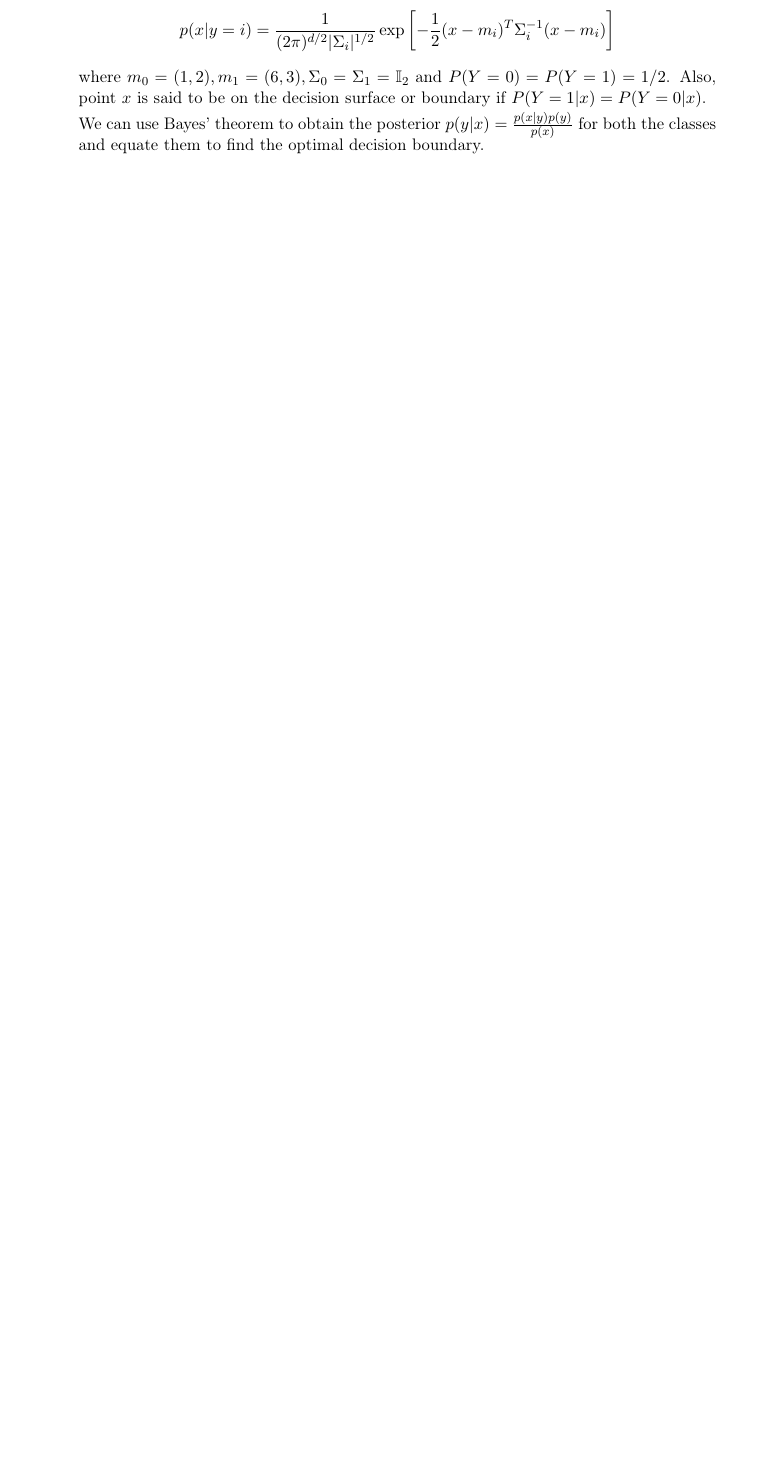
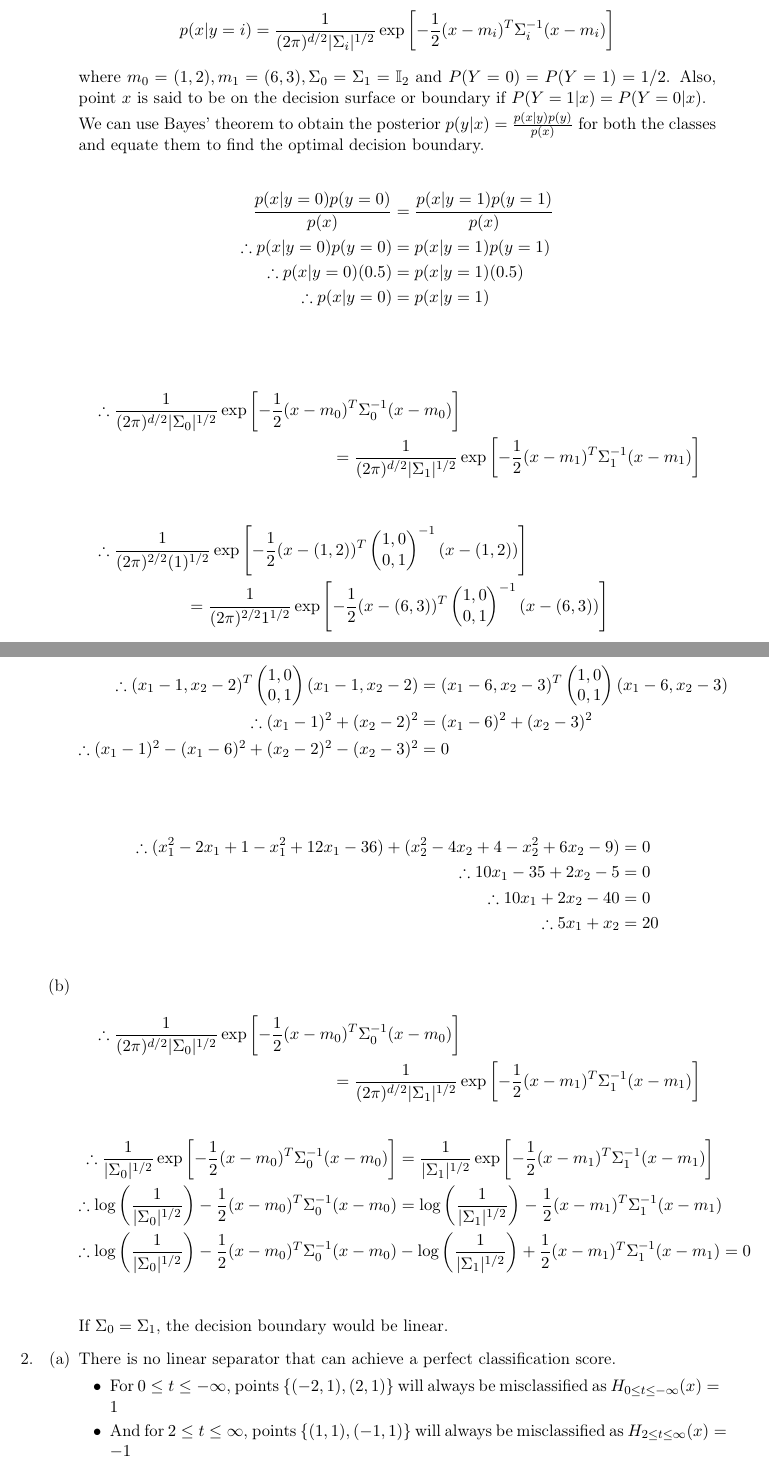
Before and after one commit to rbokade/IE7374_Machine_Learning, a LaTeX problem sheet (assignments/solutions/assignment_3/assignment_3.tex, which reads assignments/solutions/assignment_3/problems/problem_1.tex, assignments/solutions/assignment_3/problems/problem_2.tex): part of the page before the commit and two parts of pages 1 and 2 of 4 after it, the two joined at a grey line, cut so that both start at the same text, the shorter picture padded with empty space. Compiled offline with pdfLaTeX.

Commit message:
add: assignment 3

```diff
--- a/assignments/solutions/assignment_3/assignment_3.tex
+++ b/assignments/solutions/assignment_3/assignment_3.tex
@@ -17,6 +17,8 @@
     filecolor=magenta,
     urlcolor=cyan,
 }
+% Images
+\usepackage{graphicx}
 
 
 \title{IE 7374 ST: Machine Learning in Engineering \\ HW-3}
--- a/assignments/solutions/assignment_3/problems/problem_1.tex
+++ b/assignments/solutions/assignment_3/problems/problem_1.tex
@@ -6,9 +6,46 @@
 		where $m_{0} = (1, 2), m_{1} = (6, 3), \Sigma_{0} = \Sigma_{1} = \mathbb{I}_{2}$ and $P(Y= 0) = P(Y = 1) = 1 / 2$. Also, point $x$ is said to be on the decision surface or boundary if $P(Y = 1 | x) = P(Y = 0 | x)$.
 
 		We can use Bayes' theorem to obtain the posterior $p(y | x) = \frac{p(x | y)p(y)}{p(x)}$ for both the classes and equate them to find the optimal decision boundary.
+
+        \begin{align*}
+            \frac{p(x | y = 0)p(y = 0)}{p(x)} & = \frac{p(x | y = 1)p(y = 1)}{p(x)} \\
+			\therefore p(x | y = 0)p(y = 0) & = p(x | y = 1)p(y = 1) \\
+			\therefore p(x | y = 0)(0.5) & = p(x | y = 1)(0.5) \\
+			\therefore p(x | y = 0) & = p(x | y = 1) \\
+        \end{align*}
+
+        \begin{multline*}
+            \therefore \frac{1}{(2\pi)^{d / 2} |\Sigma_{0}|^{1 / 2} } \exp{\left[ -\frac{1}{2}(x - m_{0})^{T} \Sigma_{0}^{-1} (x - m_{0}) \right]} \\ = \frac{1}{(2\pi)^{d / 2} |\Sigma_{1}|^{1 / 2} } \exp{\left[ -\frac{1}{2}(x - m_{1})^{T} \Sigma_{1}^{-1} (x - m_{1}) \right]}
+        \end{multline*}
+
+		\begin{multline*}
+		    \therefore \frac{1}{(2\pi)^{2 / 2} (1)^{1 / 2} } \exp{\left[ -\frac{1}{2}(x - (1, 2))^{T} \begin{pmatrix} 1, 0 \\ 0, 1 \end{pmatrix}^{-1} (x - (1, 2)) \right]} \\ = \frac{1}{(2\pi)^{2 / 2} 1^{1 / 2} } \exp{\left[ -\frac{1}{2}(x - (6, 3))^{T} \begin{pmatrix} 1, 0 \\ 0, 1 \end{pmatrix}^{-1} (x - (6, 3)) \right]} \\
+		\end{multline*}
+
 		\begin{align*}
-			\frac{p(x | y = 0)p(y = 0)}{p(x)} & = \frac{p(x | y = 1)p(y = 1)}{p(x)} \\			\therefore p(x | y = 0)p(y = 0) & = p(x | y = 1)p(y = 1) \\
-
+    		\therefore (x_{1} - 1, x_{2} - 2)^{T} \begin{pmatrix} 1, 0 \\ 0, 1 \end{pmatrix} (x_{1} - 1, x_{2} - 2) & = (x_{1} - 6, x_{2} - 3)^{T} \begin{pmatrix} 1, 0 \\ 0, 1 \end{pmatrix} (x_{1} - 6, x_{2} - 3) \\
+		    \therefore (x_{1} - 1)^{2} + (x_{2} - 2)^{2} & = (x_{1} - 6)^{2} + (x_{2} - 3)^{2} \\
+		    \therefore (x_{1} - 1)^{2} -  (x_{1} - 6)^{2} + (x_{2} - 2)^{2} - (x_{2} - 3)^{2} & = 0 \\
 		\end{align*}
 
+		\begin{align*}
+		    \therefore (x_{1}^{2} - 2x_{1} + 1 - x_{1}^{2} + 12x_{1} - 36) + (x_{2}^{2} - 4x_{2} + 4 - x_{2}^{2} + 6x_{2} - 9) & = 0 \\
+		    \therefore 10x_{1} - 35 + 2x_{2} - 5 & = 0 \\
+		    \therefore 10x_{1} + 2x_{2} - 40 & = 0 \\
+		    \therefore 5x_{1} + x_{2} & = 20 \\
+		\end{align*}
+
+	\item
+       \begin{multline*}
+            \therefore \frac{1}{(2\pi)^{d / 2} |\Sigma_{0}|^{1 / 2} } \exp{\left[ -\frac{1}{2}(x - m_{0})^{T} \Sigma_{0}^{-1} (x - m_{0}) \right]} \\ = \frac{1}{(2\pi)^{d / 2} |\Sigma_{1}|^{1 / 2} } \exp{\left[ -\frac{1}{2}(x - m_{1})^{T} \Sigma_{1}^{-1} (x - m_{1}) \right]}
+        \end{multline*}
+
+       \begin{align*}
+            \therefore \frac{1}{|\Sigma_{0}|^{1 / 2} } \exp{\left[ -\frac{1}{2}(x - m_{0})^{T} \Sigma_{0}^{-1} (x - m_{0}) \right]} & = \frac{1}{|\Sigma_{1}|^{1 / 2} } \exp{\left[ -\frac{1}{2}(x - m_{1})^{T} \Sigma_{1}^{-1} (x - m_{1}) \right]} \\
+            \therefore \log \left( \frac{1}{|\Sigma_{0}|^{1 / 2}} \right) - \frac{1}{2}(x - m_{0})^{T} \Sigma_{0}^{-1} (x - m_{0}) & = \log \left( \frac{1}{|\Sigma_{1}|^{1 / 2}} \right) -\frac{1}{2}(x - m_{1})^{T} \Sigma_{1}^{-1} (x - m_{1}) \\
+            \therefore \log \left( \frac{1}{|\Sigma_{0}|^{1 / 2}} \right) - \frac{1}{2}(x - m_{0})^{T} \Sigma_{0}^{-1} (x - m_{0}) & - \log \left( \frac{1}{|\Sigma_{1}|^{1 / 2}} \right) + \frac{1}{2}(x - m_{1})^{T} \Sigma_{1}^{-1} (x - m_{1})  = 0\\
+        \end{align*}
+
+		If $\Sigma_{0} = \Sigma_{1}$, the decision boundary would be linear.
+
 \end{enumerate}
--- a/assignments/solutions/assignment_3/problems/problem_2.tex
+++ b/assignments/solutions/assignment_3/problems/problem_2.tex
@@ -0,0 +1,9 @@
+\begin{enumerate}
+
+    \item
+        There is no linear separator that can achieve a perfect classification score.
+
+        \begin{itemize}
+            \item For $0 \leq t \leq -\infty$, points $\{ (-2, 1), (2, 1) \}$ will always be misclassified as $H_{0 \leq t \leq -\infty}(x) = 1$
+            \item And for $2 \leq t \leq \infty$, points $\{ (1, 1), (-1, 1) \}$ will always be misclassified as $H_{2 \leq t \leq \infty}(x) = -1$
+            \item For $-2 \leq t \leq 0$, point $\{(2, 1) \}$ will always be misclassified as $H_{2 \leq t \leq 0}(x) = 1$
```
Also changed, not shown: assignments/solutions/assignment_3/problems/problem_3.tex (+30 -0 lines), assignments/solutions/assignment_3/problems/problem_4.tex (+12 -0 lines), assignments/Peer_Review.pdf (added), assignments/solutions/assignment_3/assignment_3.pdf, assignments/solutions/assignment_3/images/problem_2.png (added), assignments/solutions/assignment_3/images/problem_3_a.png (added), assignments/solutions/assignment_3/assignment_3.tex (1 more changed lines), assignments/solutions/assignment_3/problems/problem_2.tex (31 more changed lines), 7 other files.
